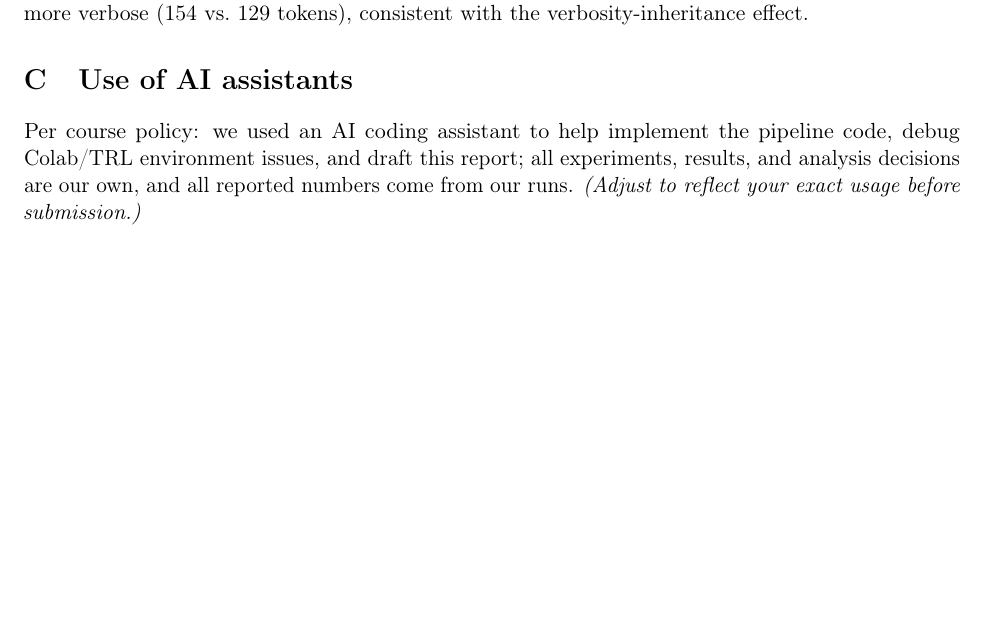
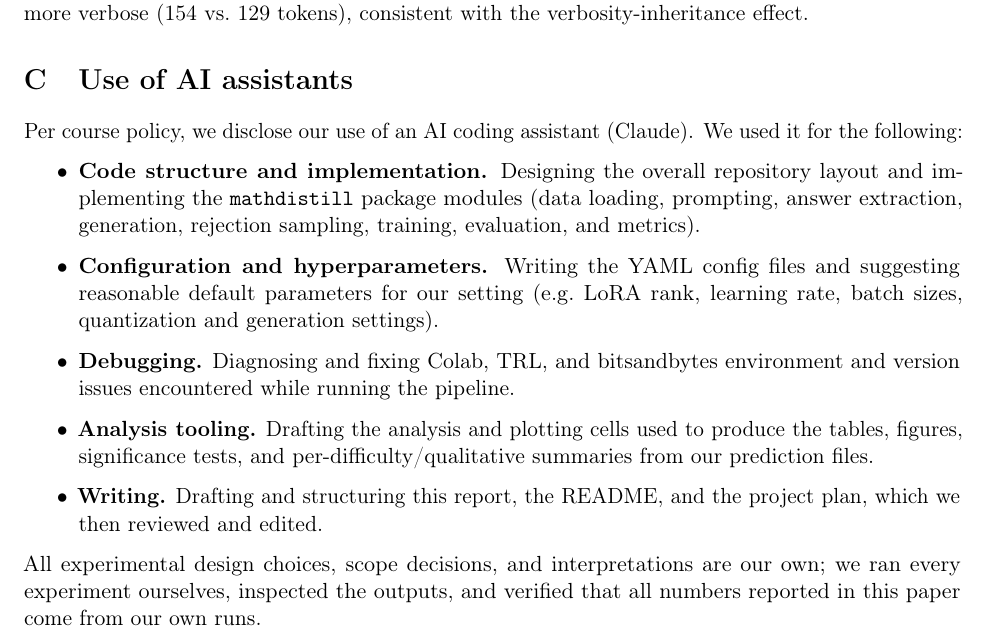
Before and after one commit to alikumral/Knowledge-Distillation-Transferring-Mathematical-Reasoning, a LaTeX paper (report/report.tex): part of page 13 of 13, cut so that both start at the same text, the shorter picture padded with empty space. Compiled offline with pdfLaTeX.

Commit message:
Finalize Appendix C: detailed, honest AI-usage disclosure
Co-Authored-By: Claude Sonnet 4.6 <noreply@anthropic.com>

```diff
--- a/report/report.tex
+++ b/report/report.tex
@@ -654,9 +654,26 @@ Teacher-1 is slightly more verbose (154 vs.\ 129 tokens), consistent with the
 verbosity-inheritance effect.
 
 \section{Use of AI assistants}
-Per course policy: we used an AI coding assistant to help implement the pipeline
-code, debug Colab/TRL environment issues, and draft this report; all experiments,
-results, and analysis decisions are our own, and all reported numbers come from our
-runs. \emph{(Adjust to reflect your exact usage before submission.)}
+Per course policy, we disclose our use of an AI coding assistant (Claude). We used
+it for the following:
+\begin{itemize}
+  \item \textbf{Code structure and implementation.} Designing the overall
+  repository layout and implementing the \texttt{mathdistill} package modules
+  (data loading, prompting, answer extraction, generation, rejection sampling,
+  training, evaluation, and metrics).
+  \item \textbf{Configuration and hyperparameters.} Writing the YAML config files
+  and suggesting reasonable default parameters for our setting (e.g.\ LoRA rank,
+  learning rate, batch sizes, quantization and generation settings).
+  \item \textbf{Debugging.} Diagnosing and fixing Colab, TRL, and bitsandbytes
+  environment and version issues encountered while running the pipeline.
+  \item \textbf{Analysis tooling.} Drafting the analysis and plotting cells used to
+  produce the tables, figures, significance tests, and per-difficulty/qualitative
+  summaries from our prediction files.
+  \item \textbf{Writing.} Drafting and structuring this report, the README, and the
+  project plan, which we then reviewed and edited.
+\end{itemize}
+All experimental design choices, scope decisions, and interpretations are our own;
+we ran every experiment ourselves, inspected the outputs, and verified that all
+numbers reported in this paper come from our own runs.
 
 \end{document}
```
